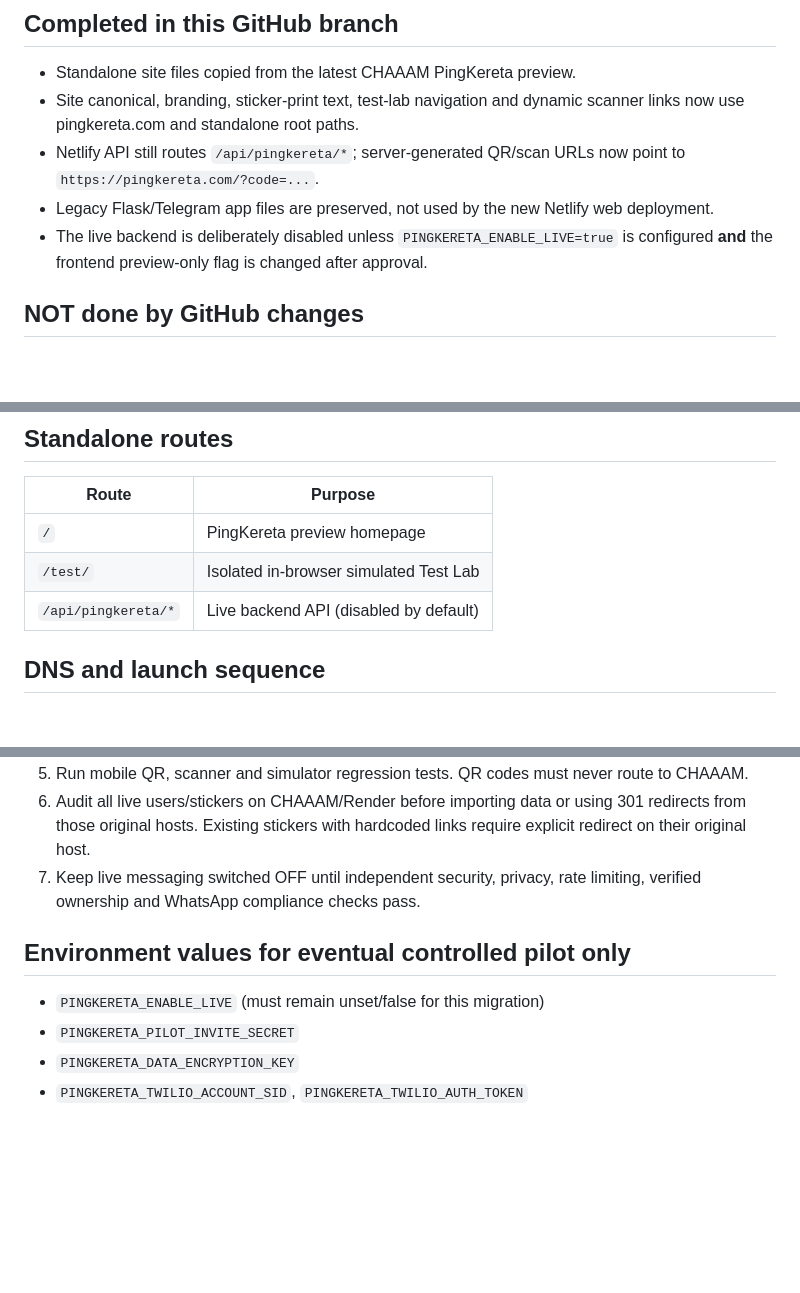
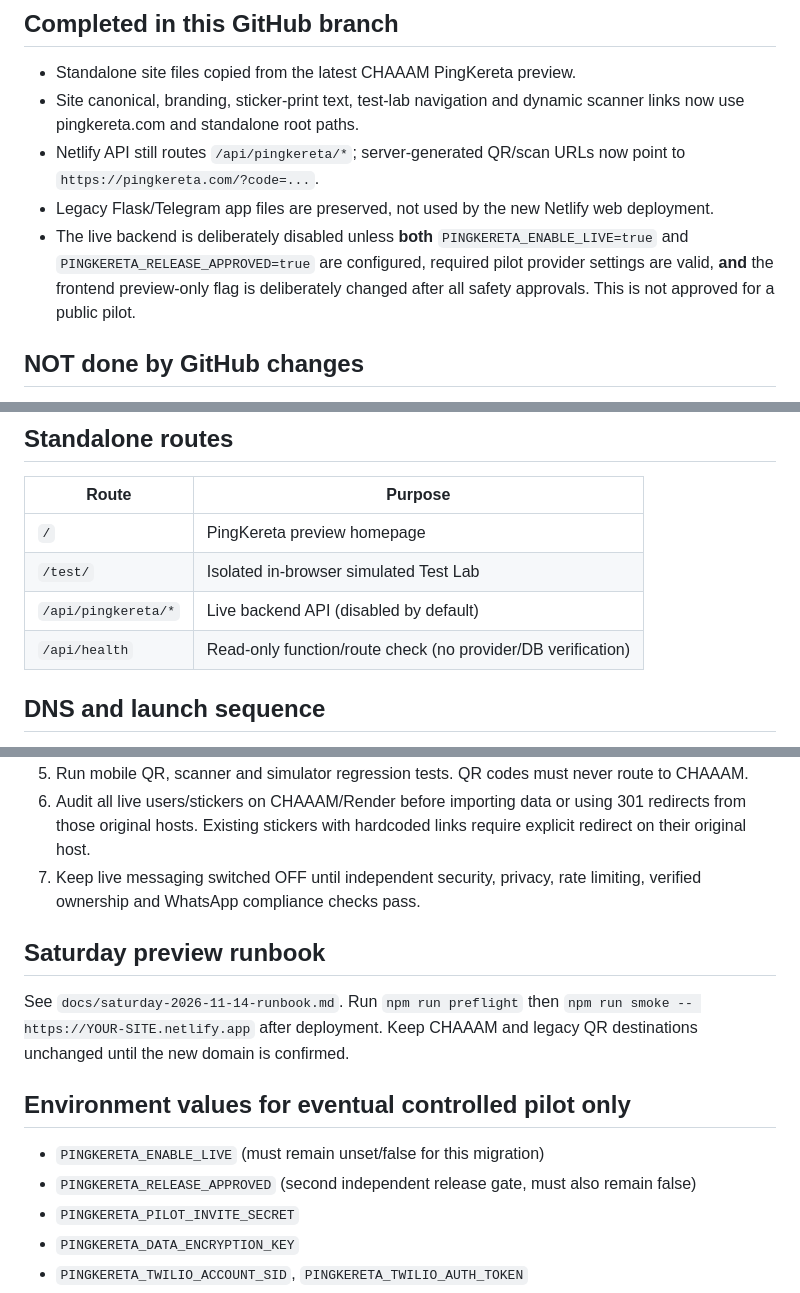
Before and after one commit to sahilpatel12693/pingkereta, a Markdown page: docs/standalone-migration.md, 3 parts joined by grey strips. Rendered like a GitHub page; blank space fills up the shorter version.

Commit message:
Document dual release gate, health probe and Saturday cutover checklist

```diff
--- a/docs/standalone-migration.md
+++ b/docs/standalone-migration.md
@@ -5,7 +5,7 @@
 - Site canonical, branding, sticker-print text, test-lab navigation and dynamic scanner links now use pingkereta.com and standalone root paths.
 - Netlify API still routes `/api/pingkereta/*`; server-generated QR/scan URLs now point to `https://pingkereta.com/?code=...`.
 - Legacy Flask/Telegram app files are preserved, not used by the new Netlify web deployment.
-- The live backend is deliberately disabled unless `PINGKERETA_ENABLE_LIVE=true` is configured **and** the frontend preview-only flag is changed after approval.
+- The live backend is deliberately disabled unless **both** `PINGKERETA_ENABLE_LIVE=true` and `PINGKERETA_RELEASE_APPROVED=true` are configured, required pilot provider settings are valid, **and** the frontend preview-only flag is deliberately changed after all safety approvals. This is not approved for a public pilot.
 
 ## NOT done by GitHub changes
 - Domain DNS and Netlify custom-domain/HTTPS binding (requires access to Netlify site admin and Namecheap DNS).
@@ -19,6 +19,7 @@
 | `/` | PingKereta preview homepage |
 | `/test/` | Isolated in-browser simulated Test Lab |
 | `/api/pingkereta/*` | Live backend API (disabled by default) |
+| `/api/health` | Read-only function/route check (no provider/DB verification) |
 
 ## DNS and launch sequence
 1. In Netlify create separate site from `sahilpatel12693/pingkereta`, build root repository, publish `public`.
@@ -29,8 +30,12 @@
 6. Audit all live users/stickers on CHAAAM/Render before importing data or using 301 redirects from those original hosts. Existing stickers with hardcoded links require explicit redirect on their original host.
 7. Keep live messaging switched OFF until independent security, privacy, rate limiting, verified ownership and WhatsApp compliance checks pass.
 
+## Saturday preview runbook
+See `docs/saturday-2026-11-14-runbook.md`. Run `npm run preflight` then `npm run smoke -- https://YOUR-SITE.netlify.app` after deployment. Keep CHAAAM and legacy QR destinations unchanged until the new domain is confirmed.
+
 ## Environment values for eventual controlled pilot only
 - `PINGKERETA_ENABLE_LIVE` (must remain unset/false for this migration)
+- `PINGKERETA_RELEASE_APPROVED` (second independent release gate, must also remain false)
 - `PINGKERETA_PILOT_INVITE_SECRET`
 - `PINGKERETA_DATA_ENCRYPTION_KEY`
 - `PINGKERETA_TWILIO_ACCOUNT_SID`, `PINGKERETA_TWILIO_AUTH_TOKEN`
```
